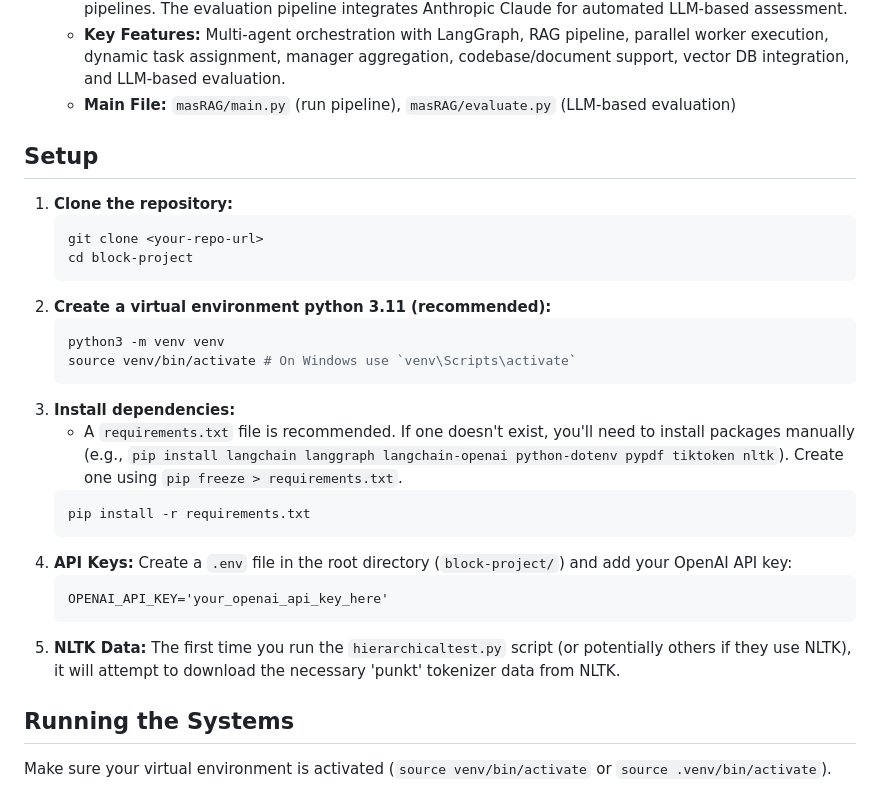
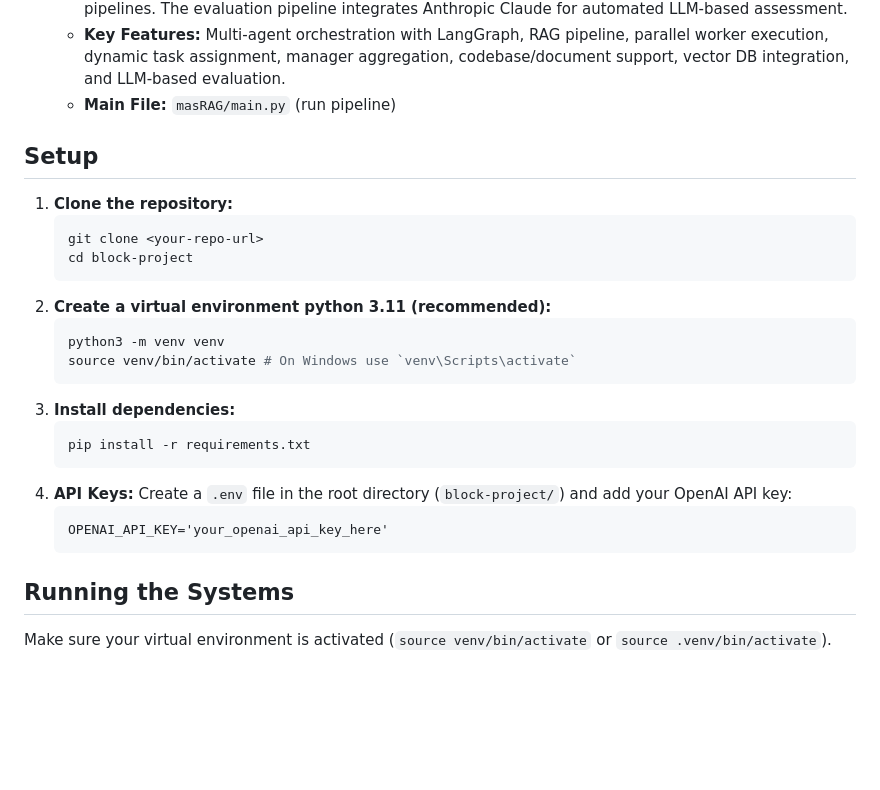
Before and after one commit to brichu26/block-project, a Markdown page: README.md, the part around the change. Rendered like a GitHub page; blank space fills up the shorter version.

````diff
--- a/README.md
+++ b/README.md
@@ -17,7 +17,7 @@ This project explores different architectures for building multi-agent systems (
 3.  **Multi-Agent System for RAG (`masRAG/`)**
     *   **Description:** Implements a modular, multi-agent Retrieval-Augmented Generation (masRAG) system using LangGraph. The workflow starts with a manager agent routing queries to a RAG retriever, which fetches relevant code/document chunks from a vector database. Specialized worker agents process these chunks in parallel, extracting relevant information. The manager agent then aggregates and synthesizes the worker outputs into a final response. The system is designed for codebase and document QA, supports dynamic agent/task assignment, and is extensible for new roles or evaluation pipelines. The evaluation pipeline integrates Anthropic Claude for automated LLM-based assessment.
     *   **Key Features:** Multi-agent orchestration with LangGraph, RAG pipeline, parallel worker execution, dynamic task assignment, manager aggregation, codebase/document support, vector DB integration, and LLM-based evaluation.
-    *   **Main File:** `masRAG/main.py` (run pipeline), `masRAG/evaluate.py` (LLM-based evaluation)
+    *   **Main File:** `masRAG/main.py` (run pipeline)
 
 ## Setup
 
@@ -32,7 +32,6 @@ This project explores different architectures for building multi-agent systems (
     source venv/bin/activate # On Windows use `venv\Scripts\activate`
     ```
 3.  **Install dependencies:**
-    *   A `requirements.txt` file is recommended. If one doesn't exist, you'll need to install packages manually (e.g., `pip install langchain langgraph langchain-openai python-dotenv pypdf tiktoken nltk`). Create one using `pip freeze > requirements.txt`.
     ```bash
     pip install -r requirements.txt
     ```
@@ -40,7 +39,6 @@ This project explores different architectures for building multi-agent systems (
     ```
     OPENAI_API_KEY='your_openai_api_key_here'
     ```
-5.  **NLTK Data:** The first time you run the `hierarchicaltest.py` script (or potentially others if they use NLTK), it will attempt to download the necessary 'punkt' tokenizer data from NLTK.
 
 ## Running the Systems
 
````
